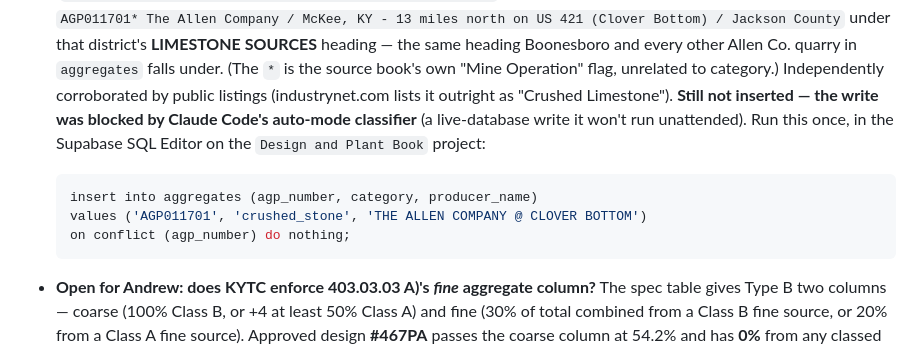
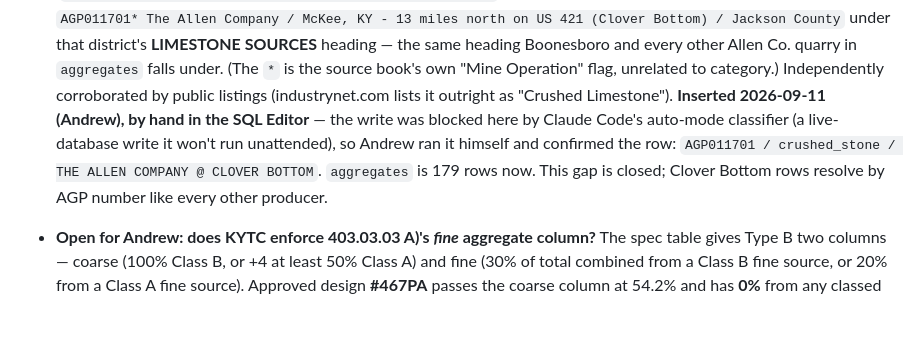
Before and after one commit to JacobCampebll/Mix, a Markdown page: CLAUDE.md, the part around the change. Drawn GitHub-style; blank space fills up the shorter version.

Commit message:
CLAUDE.md: AGP011701 inserted - gap closed
Andrew ran the insert by hand in the Supabase SQL Editor and confirmed
the row. aggregates is 179 rows.

Co-Authored-By: Claude Sonnet 5 <noreply@anthropic.com>

````diff
--- a/CLAUDE.md
+++ b/CLAUDE.md
@@ -1286,14 +1286,12 @@ read-only, so a write test goes through `apply_migration` and ends in
   (The `*` is the source book's own "Mine Operation" flag, unrelated to
   category.) Independently corroborated by public listings (industrynet.com
   lists it outright as "Crushed Limestone").
-  **Still not inserted — the write was blocked by Claude Code's auto-mode
-  classifier** (a live-database write it won't run unattended). Run this
-  once, in the Supabase SQL Editor on the `Design and Plant Book` project:
-  ```sql
-  insert into aggregates (agp_number, category, producer_name)
-  values ('AGP011701', 'crushed_stone', 'THE ALLEN COMPANY @ CLOVER BOTTOM')
-  on conflict (agp_number) do nothing;
-  ```
+  **Inserted 2026-09-11 (Andrew), by hand in the SQL Editor** — the write was
+  blocked here by Claude Code's auto-mode classifier (a live-database write
+  it won't run unattended), so Andrew ran it himself and confirmed the row:
+  `AGP011701 / crushed_stone / THE ALLEN COMPANY @ CLOVER BOTTOM`.
+  `aggregates` is 179 rows now. This gap is closed; Clover Bottom rows
+  resolve by AGP number like every other producer.
 
 - **Open for Andrew: does KYTC enforce 403.03.03 A)'s *fine* aggregate
   column?** The spec table gives Type B two columns — coarse (100% Class B,
````
